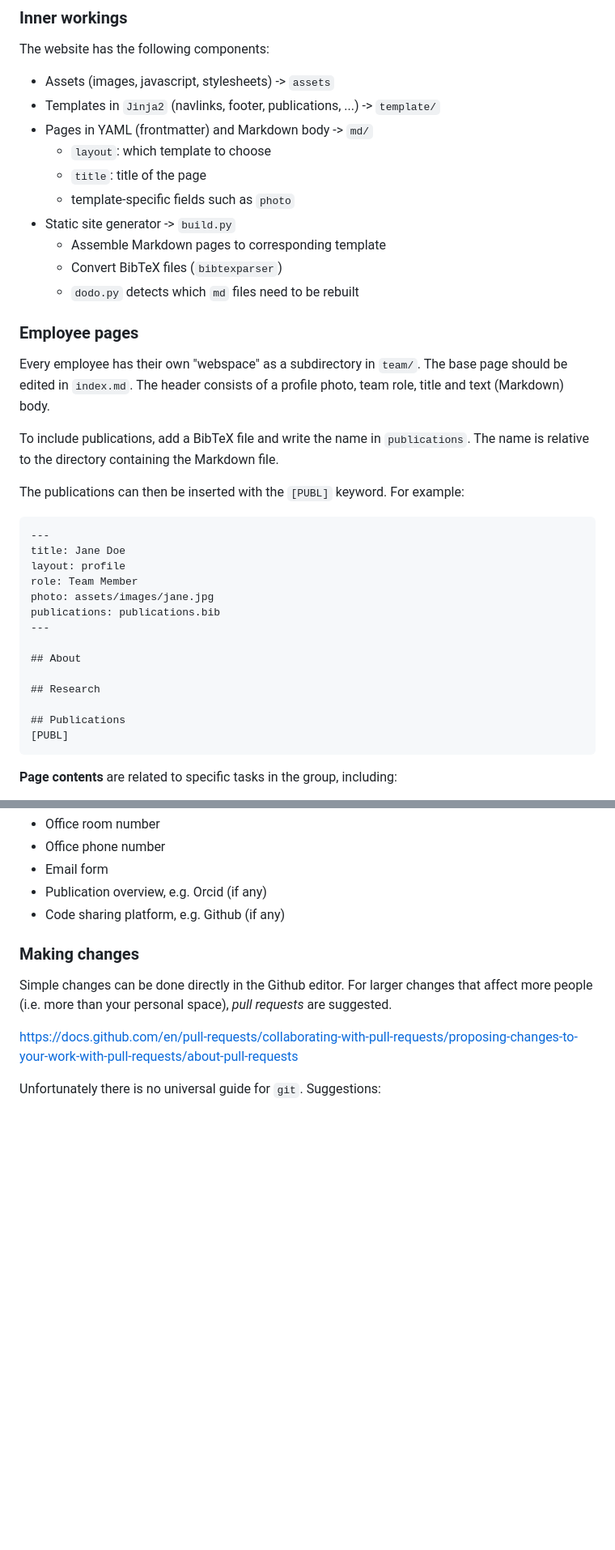
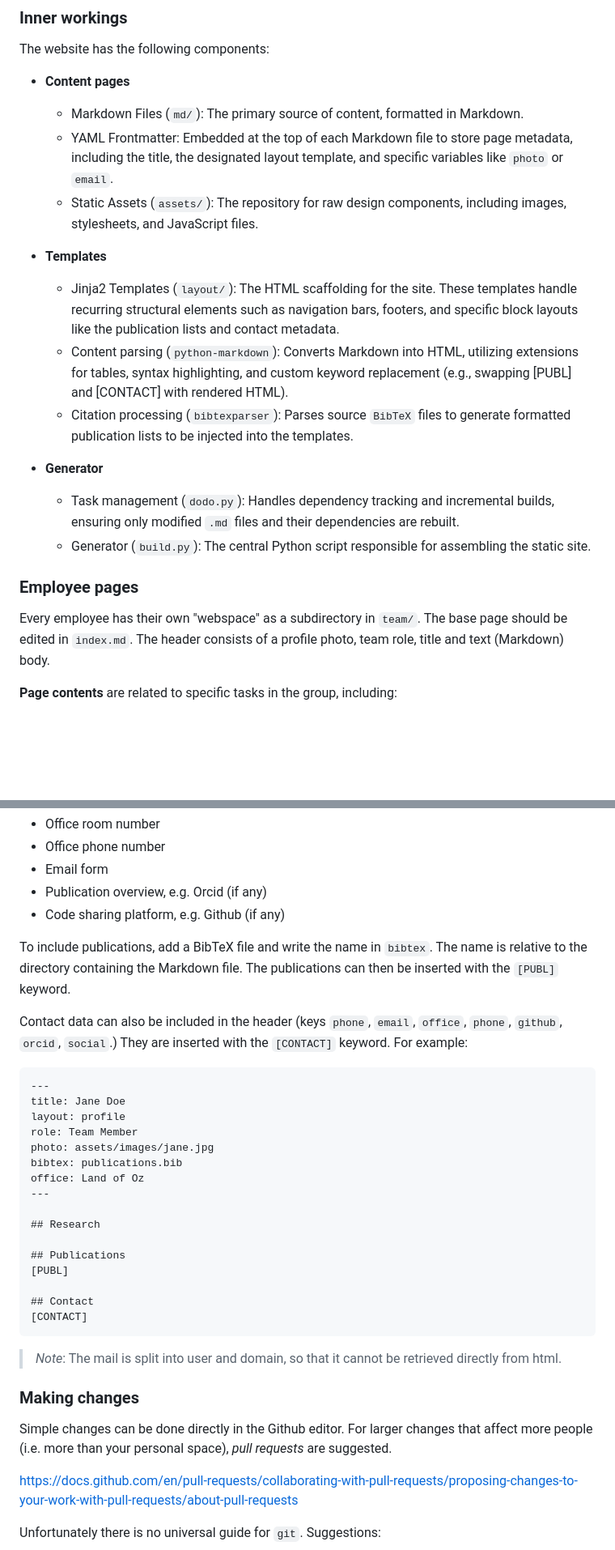
Before and after one commit to mmm-hd/mmm-hd.github.io, a Markdown page: README.md, 2 parts joined by grey strips. Shown at 81% size. Rendered like a GitHub page; blank space fills up the shorter version.

````diff
--- a/README.md
+++ b/README.md
@@ -3,16 +3,27 @@
 ### Inner workings
 The website has the following components:
 
-* Assets (images, javascript, stylesheets) -> `assets`
-* Templates in `Jinja2` (navlinks, footer, publications, ...) -> `template/`
-* Pages in YAML (frontmatter) and Markdown body -> `md/`
-  * `layout`: which template to choose
-  * `title`: title of the page
-  * template-specific fields such as `photo`
-* Static site generator -> `build.py`
-  * Assemble Markdown pages to corresponding template
-  * Convert BibTeX files (`bibtexparser`)
-  * `dodo.py` detects which `md` files need to be rebuilt
+* **Content pages**
+  * Markdown Files (`md/`): The primary source of content, formatted in Markdown.
+  * YAML Frontmatter: Embedded at the top of each Markdown file to store page metadata,
+    including the title, the designated layout template, and specific variables like `photo` or `email`.
+  * Static Assets (`assets/`): The repository for raw design components, including images,
+    stylesheets, and JavaScript files.
+
+* **Templates**
+  * Jinja2 Templates (`layout/`): The HTML scaffolding for the site. These templates handle
+    recurring structural elements such as navigation bars, footers, and specific block layouts
+    like the publication lists and contact metadata.
+  * Content parsing (`python-markdown`): Converts Markdown into HTML, utilizing extensions
+    for tables, syntax highlighting, and custom keyword replacement (e.g., swapping [PUBL] and
+    [CONTACT] with rendered HTML).
+  * Citation processing (`bibtexparser`): Parses source `BibTeX` files to generate formatted
+    publication lists to be injected into the templates.
+
+* **Generator**
+  * Task management (`dodo.py`): Handles dependency tracking and incremental builds,
+    ensuring only modified `.md` files and their dependencies are rebuilt.
+  * Generator (`build.py`): The central Python script responsible for assembling the static site.
 
 
 ### Employee pages
@@ -20,28 +31,6 @@ The website has the following components:
 Every employee has their own "webspace" as a subdirectory in `team/`.
 The base page should be edited in `index.md`. The header consists of a
 profile photo, team role, title and text (Markdown) body.
-
-To include publications, add a BibTeX file and write the name in `publications`.
-The name is relative to the directory containing the Markdown file.
-
-The publications can then be inserted with the `[PUBL]` keyword. For example:
-
-```md
----
-title: Jane Doe
-layout: profile
-role: Team Member
-photo: assets/images/jane.jpg
-publications: publications.bib
----
-
-## About
-
-## Research
-
-## Publications
-[PUBL]
-```
 
 **Page contents** are related to specific tasks in the group, including:
 
@@ -59,6 +48,37 @@ publications: publications.bib
 * Email form
 * Publication overview, e.g. Orcid (if any)
 * Code sharing platform, e.g. Github (if any)
+
+To include publications, add a BibTeX file and write the name in `bibtex`.
+The name is relative to the directory containing the Markdown file. The publications
+can then be inserted with the `[PUBL]` keyword.
+
+Contact data can also be included in the header (keys `phone`, `email`,
+`office`, `phone`, `github`, `orcid`, `social`.) They are inserted with the `[CONTACT]`
+keyword. For example:
+
+```md
+---
+title: Jane Doe
+layout: profile
+role: Team Member
+photo: assets/images/jane.jpg
+bibtex: publications.bib
+office: Land of Oz
+---
+
+## Research
+
+## Publications
+[PUBL]
+
+## Contact
+[CONTACT]
+```
+
+> *Note*:  The mail is split into user and domain, so that it cannot be retrieved directly
+from html.
+
 
 ### Making changes
 
````
Also changed, not shown: other parts of README.md (+1 -1 lines).
